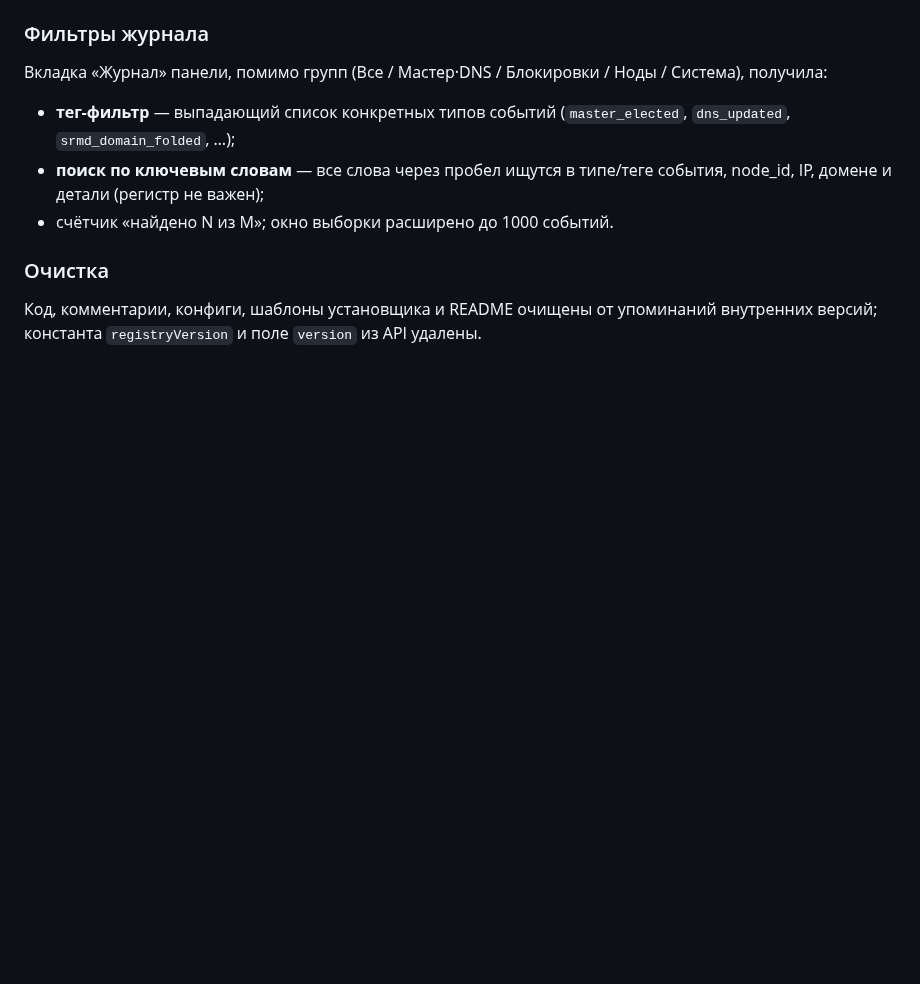
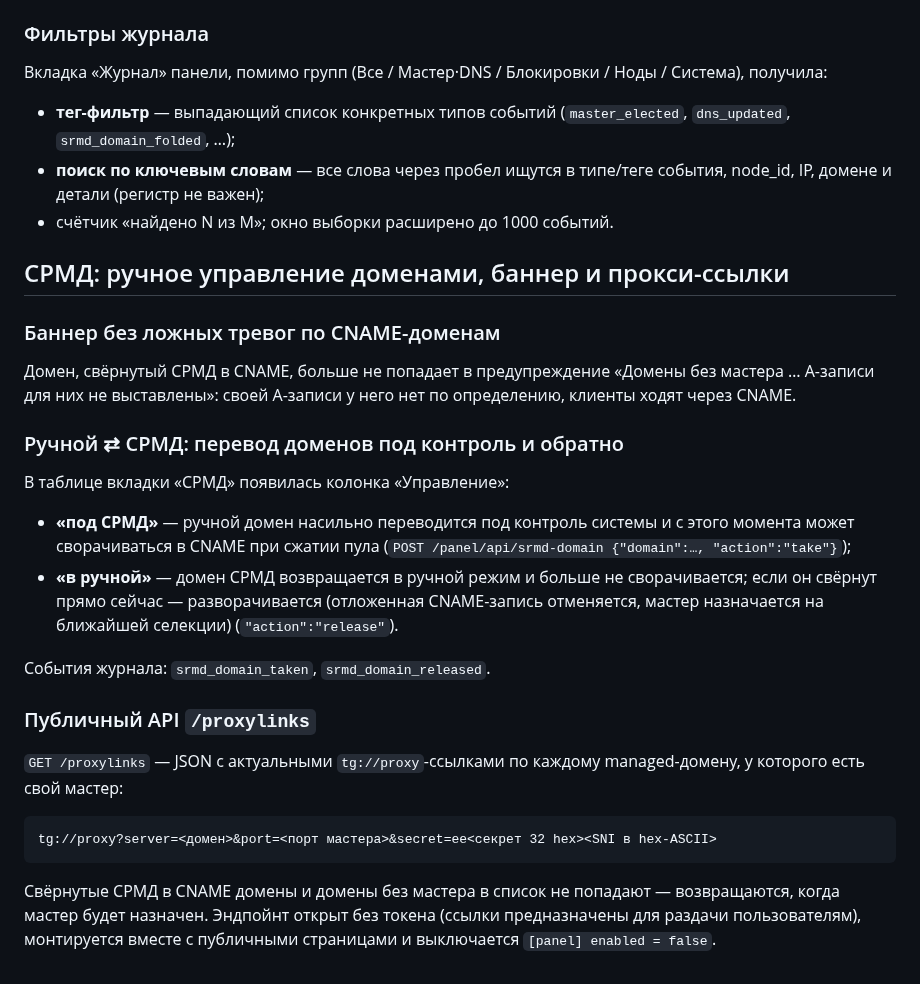
Before and after one commit to ugDeDe/sharedd, a Markdown page: CHANGELOG.md, the part around the change. Drawn GitHub-style; blank space fills up the shorter version.

```diff
--- a/CHANGELOG.md
+++ b/CHANGELOG.md
@@ -117,8 +117,37 @@ node_id после нового мастерства) больше не доба
   события, node_id, IP, домене и детали (регистр не важен);
 - счётчик «найдено N из M»; окно выборки расширено до 1000 событий.
 
-### Очистка
 
-Код, комментарии, конфиги, шаблоны установщика и README очищены от
-упоминаний внутренних версий; константа `registryVersion` и поле `version`
-из API удалены.
+## СРМД: ручное управление доменами, баннер и прокси-ссылки
+
+### Баннер без ложных тревог по CNAME-доменам
+
+Домен, свёрнутый СРМД в CNAME, больше не попадает в предупреждение
+«Домены без мастера … A-записи для них не выставлены»: своей A-записи у
+него нет по определению, клиенты ходят через CNAME.
+
+### Ручной ⇄ СРМД: перевод доменов под контроль и обратно
+
+В таблице вкладки «СРМД» появилась колонка «Управление»:
+
+- **«под СРМД»** — ручной домен насильно переводится под контроль системы и
+  с этого момента может сворачиваться в CNAME при сжатии пула
+  (`POST /panel/api/srmd-domain {"domain":…, "action":"take"}`);
+- **«в ручной»** — домен СРМД возвращается в ручной режим и больше не
+  сворачивается; если он свёрнут прямо сейчас — разворачивается
+  (отложенная CNAME-запись отменяется, мастер назначается на ближайшей
+  селекции) (`"action":"release"`).
+
+События журнала: `srmd_domain_taken`, `srmd_domain_released`.
+
+### Публичный API `/proxylinks`
+
+`GET /proxylinks` — JSON с актуальными `tg://proxy`-ссылками по каждому
+managed-домену, у которого есть свой мастер:
+
+	tg://proxy?server=<домен>&port=<порт мастера>&secret=ee<секрет 32 hex><SNI в hex-ASCII>
+
+Свёрнутые СРМД в CNAME домены и домены без мастера в список не попадают —
+возвращаются, когда мастер будет назначен. Эндпойнт открыт без токена
+(ссылки предназначены для раздачи пользователям), монтируется вместе с
+публичными страницами и выключается `[panel] enabled = false`.
```
Also changed, not shown: README.md (+57 -8 lines), docs/screenshots/README.md (+0 -8 lines), docs/screenshots/panel-srmd.png, 7 other files.
